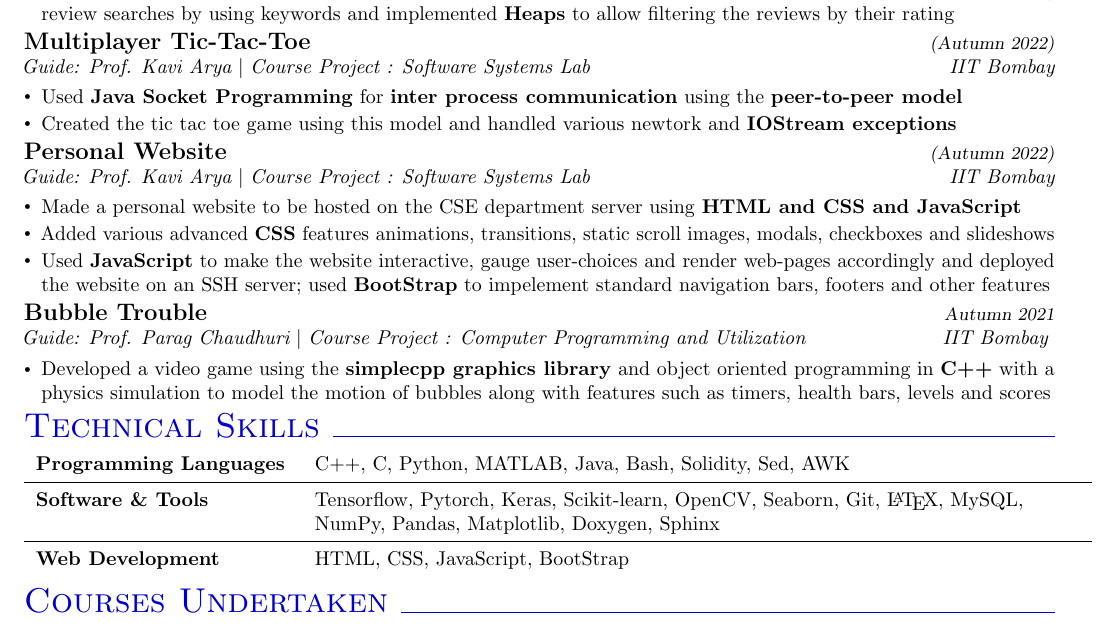
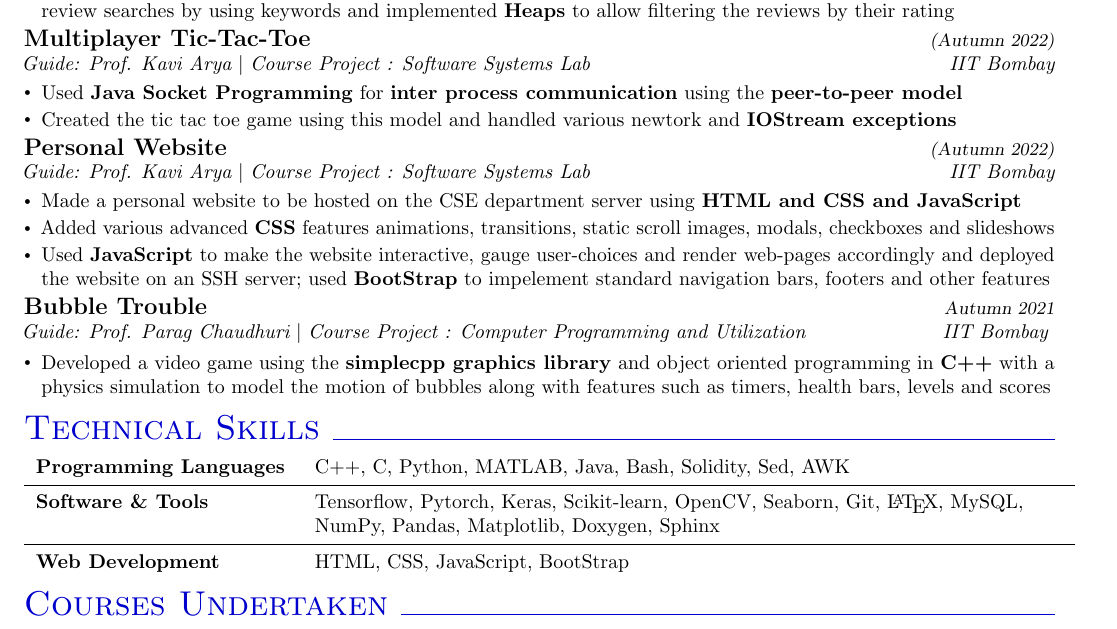
Before and after one commit to Shubham-Hazra/Resume, a LaTeX CV (resume_2pg.tex): part of page 2 of 2, cut so that both start at the same text. Compiled offline with pdfLaTeX.

Commit message:
tex updates

```diff
--- a/resume_2pg.tex
+++ b/resume_2pg.tex
@@ -170,10 +170,10 @@
 %     \item Handled various events, assigning multiple responses by the game and designed the game for many levels of difficulty
 % \end{itemize}
 
-\vspace{-20pt}
+\vspace{-15pt}
 \noindent\section*{\color{black!20!blue}\LARGE Technical Skills\xfilll[0pt]{0.5pt}}
 \vspace{-9pt}
-\noindent\begin{tabular}{p{4.5cm} p{13.5cm}}
+\noindent\begin{tabular}{p{4.5cm} p{13.2cm}}
     \textbf{Programming Languages}                        & C++, C, Python, MATLAB, Java, Bash, Solidity, Sed, AWK     \vspace{2pt}                                     \\
     \hline
     \vspace{2pt} \vspace{-7pt} \textbf{Software \& Tools} & \vspace{2pt} \vspace{-7pt} Tensorflow, Pytorch, Keras, Scikit-learn, OpenCV, Seaborn, Git, \LaTeX{}, MySQL, \\ & NumPy, Pandas, Matplotlib, Doxygen, Sphinx  \vspace{2pt}\\
```
Also changed, not shown: resume_2pg.pdf, 3 other files.
